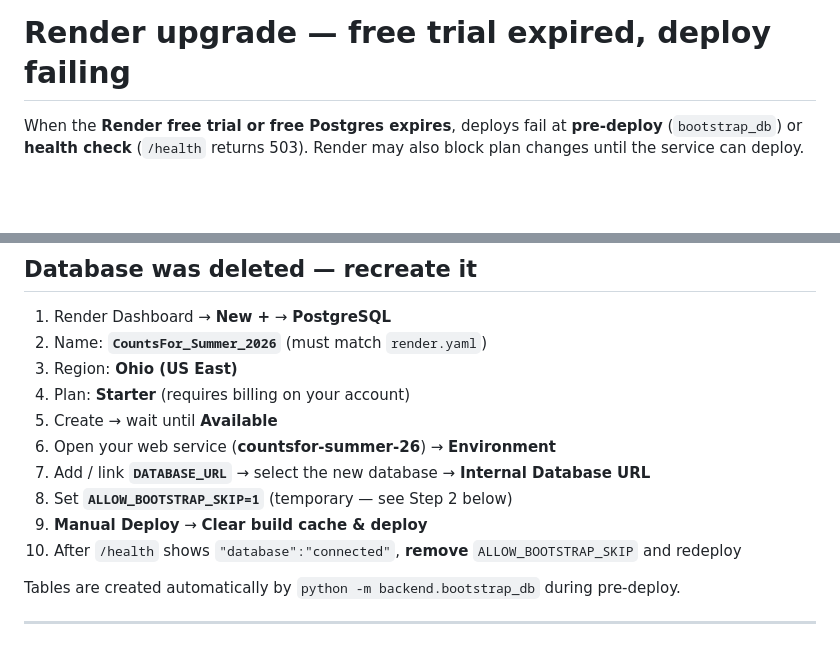
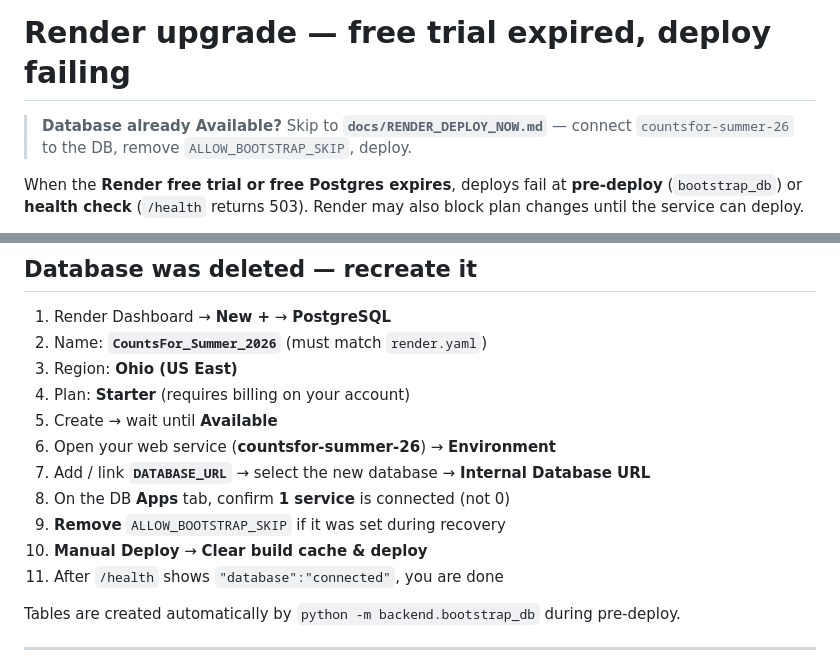
Before and after one commit to Adicmu/Countsfor-Summer-26, a Markdown page: docs/RENDER_UPGRADE.md, 2 parts joined by grey strips. Drawn GitHub-style; blank space fills up the shorter version.

Commit message:
Document Render deploy steps after new Postgres is available.
Covers linking countsfor-summer-26 to DATABASE_URL and removing recovery skip flag.

Co-authored-by: Cursor <cursoragent@cursor.com>

```diff
--- a/docs/RENDER_UPGRADE.md
+++ b/docs/RENDER_UPGRADE.md
@@ -1,4 +1,6 @@
 # Render upgrade — free trial expired, deploy failing
+
+> **Database already Available?** Skip to **`docs/RENDER_DEPLOY_NOW.md`** — connect `countsfor-summer-26` to the DB, remove `ALLOW_BOOTSTRAP_SKIP`, deploy.
 
 When the **Render free trial or free Postgres expires**, deploys fail at **pre-deploy** (`bootstrap_db`) or **health check** (`/health` returns 503). Render may also block plan changes until the service can deploy.
 
@@ -17,9 +19,10 @@ This repo includes a **recovery deploy** path to break that loop.
 5. Create → wait until **Available**
 6. Open your web service (**countsfor-summer-26**) → **Environment**
 7. Add / link **`DATABASE_URL`** → select the new database → **Internal Database URL**
-8. Set **`ALLOW_BOOTSTRAP_SKIP=1`** (temporary — see Step 2 below)
-9. **Manual Deploy** → **Clear build cache & deploy**
-10. After `/health` shows `"database":"connected"`, **remove** `ALLOW_BOOTSTRAP_SKIP` and redeploy
+8. On the DB **Apps** tab, confirm **1 service** is connected (not 0)
+9. **Remove** `ALLOW_BOOTSTRAP_SKIP` if it was set during recovery
+10. **Manual Deploy** → **Clear build cache & deploy**
+11. After `/health` shows `"database":"connected"`, you are done
 
 Tables are created automatically by `python -m backend.bootstrap_db` during pre-deploy.
 
```
Also changed, not shown: docs/RENDER_DEPLOY_NOW.md (added, +87 -0 lines).
